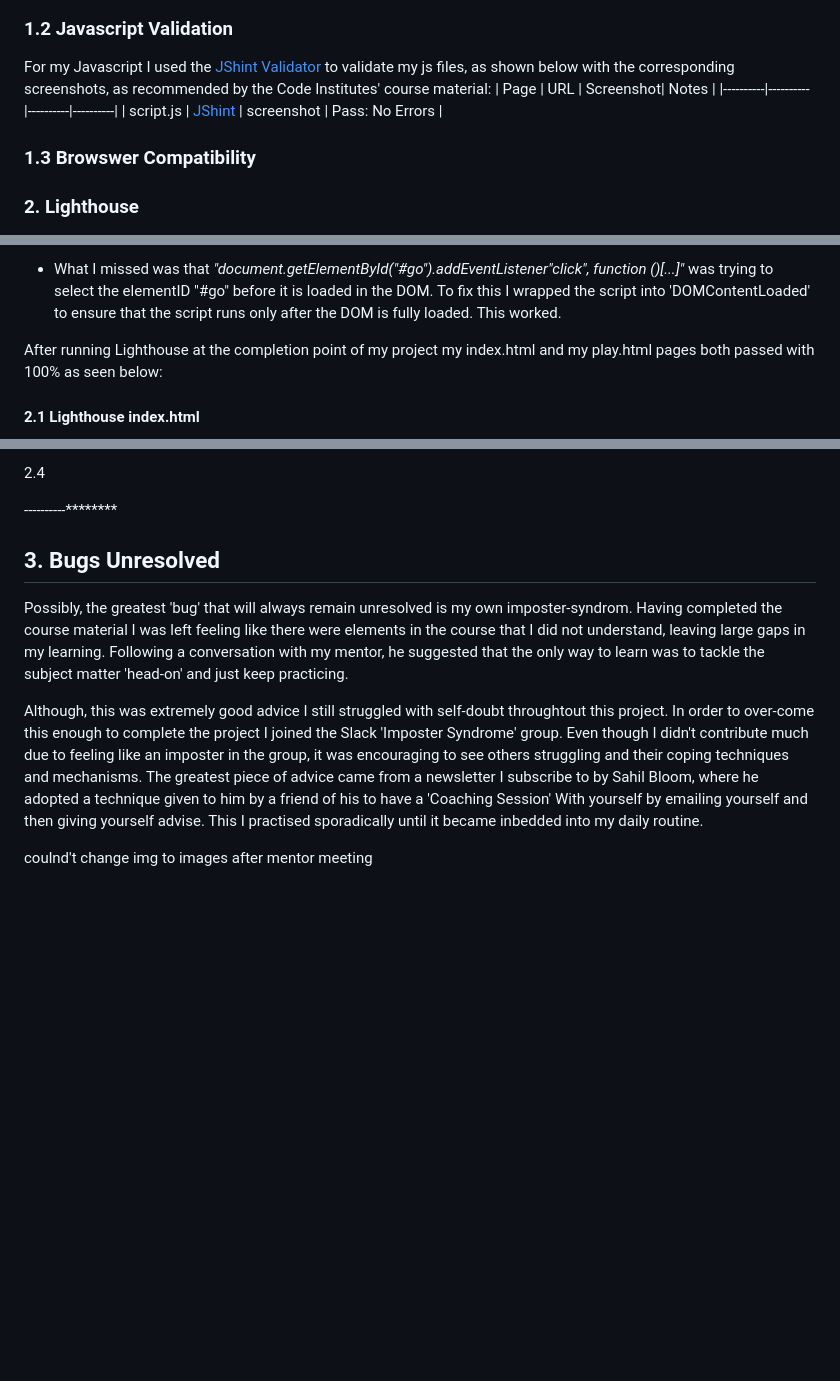
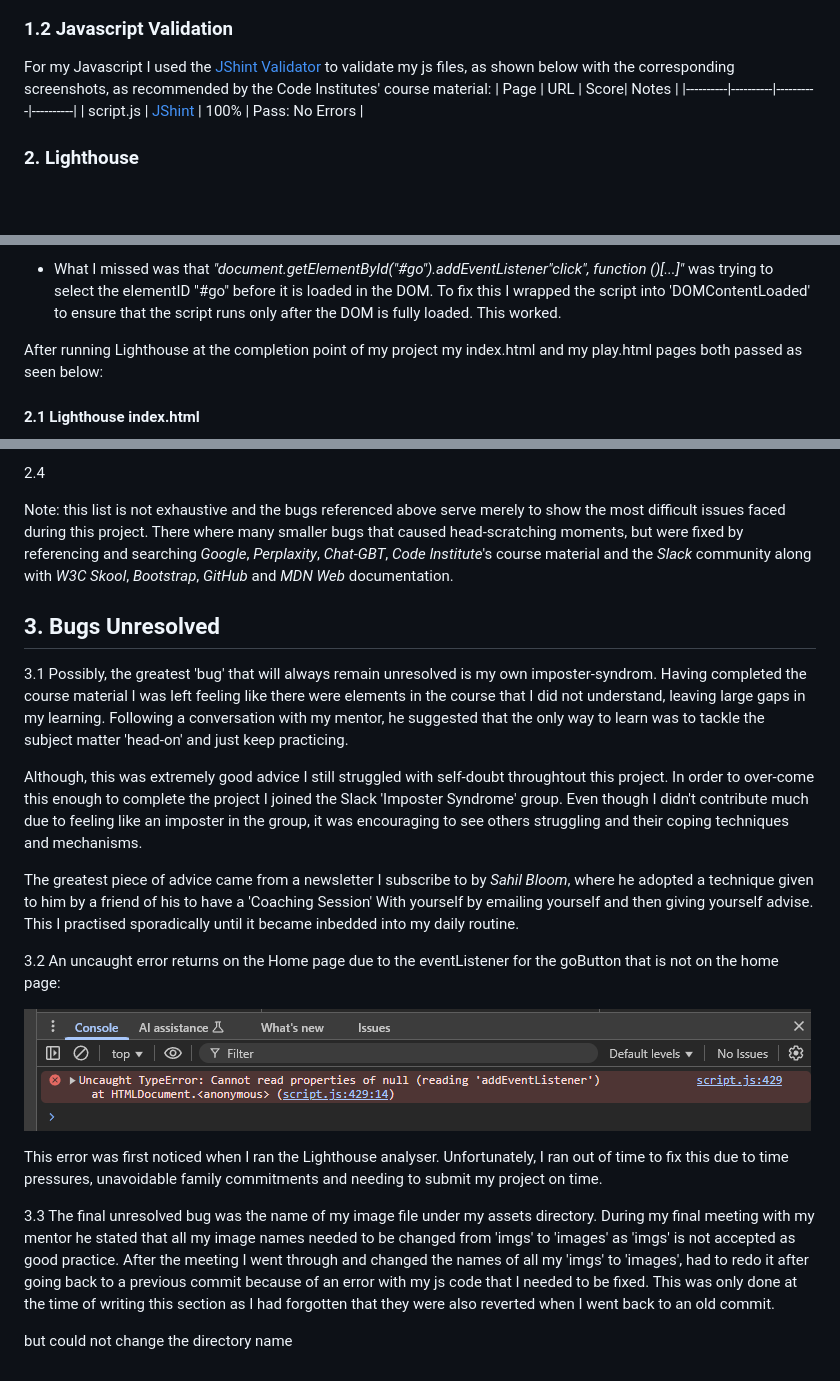
Before and after one commit to AxdeKlerk/BotB-25, a Markdown page: TESTING.md, 3 parts joined by grey strips. Drawn GitHub-style; pictures changed too: assets/imgs/documentation/console.log.5-error-on-js-line-429.png (added); blank space fills up the shorter version.

Commit message:
The addition of content to the bugs unresolved section in the TESTING.md.

```diff
--- a/TESTING.md
+++ b/TESTING.md
@@ -38,12 +38,10 @@ I used the [W3C Validator website to validate all my HTML](https://validator.w3.
 ### 1.2 Javascript Validation
 
 For my Javascript I used the [JShint Validator](https://jshint.com/) to validate my js files, as shown below with the corresponding screenshots, as recommended by the Code Institutes' course material:
-| Page | URL | Screenshot| Notes |
+| Page | URL | Score| Notes |
 |----------|----------|----------|----------|
-| script.js   | [JShint](https://jshint.com/)   | screenshot   | Pass: No Errors   |
+| script.js   | [JShint](https://jshint.com/)   | 100%   | Pass: No Errors   |
 
-
-### 1.3 Browswer Compatibility
 
 ### 2. Lighthouse
 
@@ -53,7 +51,7 @@ For my Javascript I used the [JShint Validator](https://jshint.com/) to validate
 
   - What I missed was that *"document.getElementById("#go").addEventListener"click", function ()[...]"* was trying to select the elementID "#go" before it is loaded in the DOM. To fix this I wrapped the script into 'DOMContentLoaded' to ensure that the script runs only after the DOM is fully loaded. This worked.
 
-  After running Lighthouse at the completion point of my project my index.html and my play.html pages both passed with 100% as seen below:
+  After running Lighthouse at the completion point of my project my index.html and my play.html pages both passed as seen below:
 
   #### 2.1 Lighthouse index.html
 
@@ -89,13 +87,22 @@ Complexity was added because I had alphabetised my bandData array so I tried to
 
 2.4
 
-
-----------********
+Note: this list is not exhaustive and the bugs referenced above serve merely to show the most difficult issues faced during this project. There where many smaller bugs that caused head-scratching moments, but were fixed by referencing and searching *Google*, *Perplaxity*, *Chat-GBT*, *Code Institute*'s course material and the *Slack* community along with *W3C Skool*, *Bootstrap*, *GitHub* and *MDN Web* documentation.
 
 ## 3. Bugs Unresolved
 
-Possibly, the greatest 'bug' that will always remain unresolved is my own imposter-syndrom. Having completed the course material I was left feeling like there were elements in the course that I did not understand, leaving large gaps in my learning. Following a conversation with my mentor, he suggested that the only way to learn was to tackle the subject matter 'head-on' and just keep practicing.
+3.1 Possibly, the greatest 'bug' that will always remain unresolved is my own imposter-syndrom. Having completed the course material I was left feeling like there were elements in the course that I did not understand, leaving large gaps in my learning. Following a conversation with my mentor, he suggested that the only way to learn was to tackle the subject matter 'head-on' and just keep practicing.
 
-Although, this was extremely good advice I still struggled with self-doubt throughtout this project. In order to over-come this enough to complete the project I joined the Slack 'Imposter Syndrome' group. Even though I didn't contribute much due to feeling like an imposter in the group, it was encouraging to see others struggling and their coping techniques and mechanisms. The greatest piece of advice came from a newsletter I subscribe to by Sahil Bloom, where he adopted a technique given to him by a friend of his to have a 'Coaching Session' With yourself by emailing yourself and then giving yourself advise. This I practised sporadically until it became inbedded into my daily routine.
+Although, this was extremely good advice I still struggled with self-doubt throughtout this project. In order to over-come this enough to complete the project I joined the Slack 'Imposter Syndrome' group. Even though I didn't contribute much due to feeling like an imposter in the group, it was encouraging to see others struggling and their coping techniques and mechanisms.
 
-coulnd't change img to images after mentor meeting
+The greatest piece of advice came from a newsletter I subscribe to by *Sahil Bloom*, where he adopted a technique given to him by a friend of his to have a 'Coaching Session' With yourself by emailing yourself and then giving yourself advise. This I practised sporadically until it became inbedded into my daily routine.
+
+3.2 An uncaught error returns on the Home page due to the eventListener for the goButton that is not on the home page:
+
+![console error for eventListener](assets/imgs/documentation/console.log.5-error-on-js-line-429.png)
+
+This error was first noticed when I ran the Lighthouse analyser. Unfortunately, I ran out of time to fix this due to time pressures, unavoidable family commitments and needing to submit my project on time.
+
+3.3 The final unresolved bug was the name of my image file  under my assets directory. During my final meeting with my mentor  he stated that all my image names needed to be changed from 'imgs' to 'images' as 'imgs' is not accepted as good practice. After the meeting I went through and changed the names of all my 'imgs' to 'images', had to redo it after going back to a previous commit because of an error with my js code that I needed to be fixed. This was only done at the time of writing this section as I had forgotten that they were also reverted when I went back to an old commit.
+
+but could not change the directory name
```
Also changed, not shown: 1 other file.
